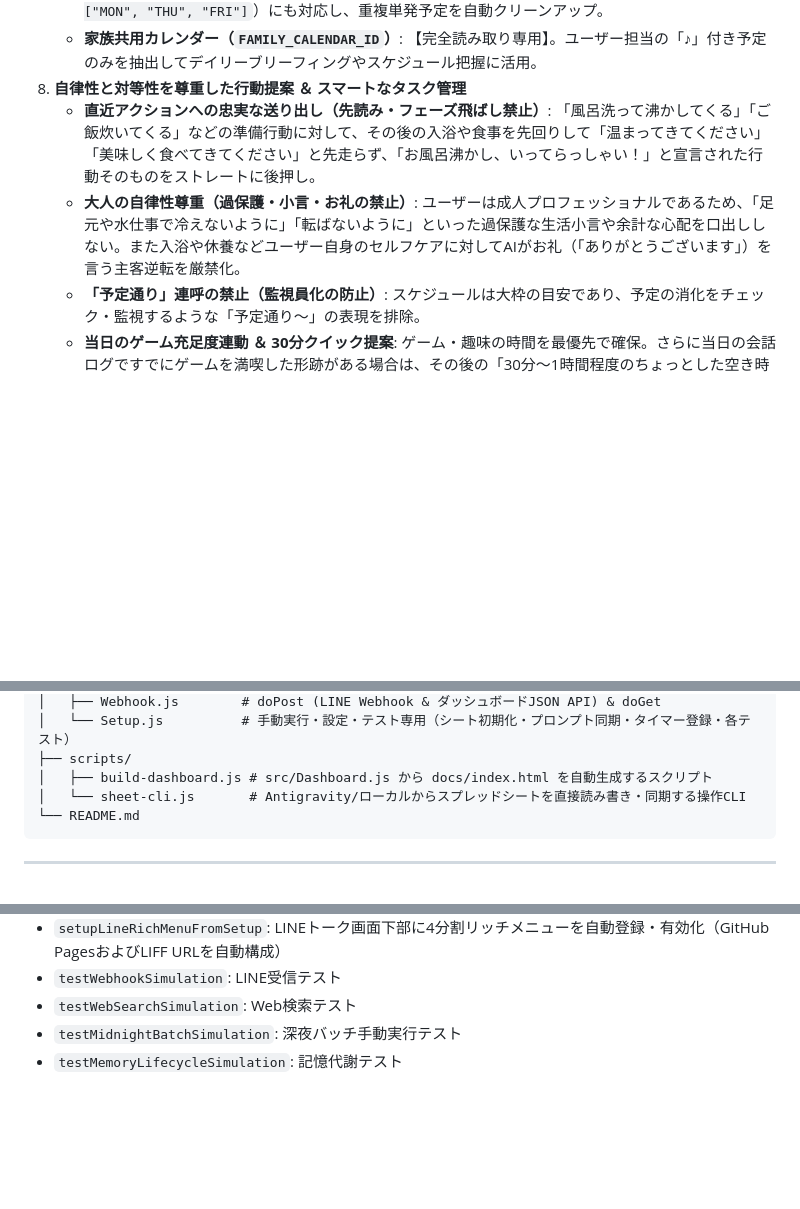
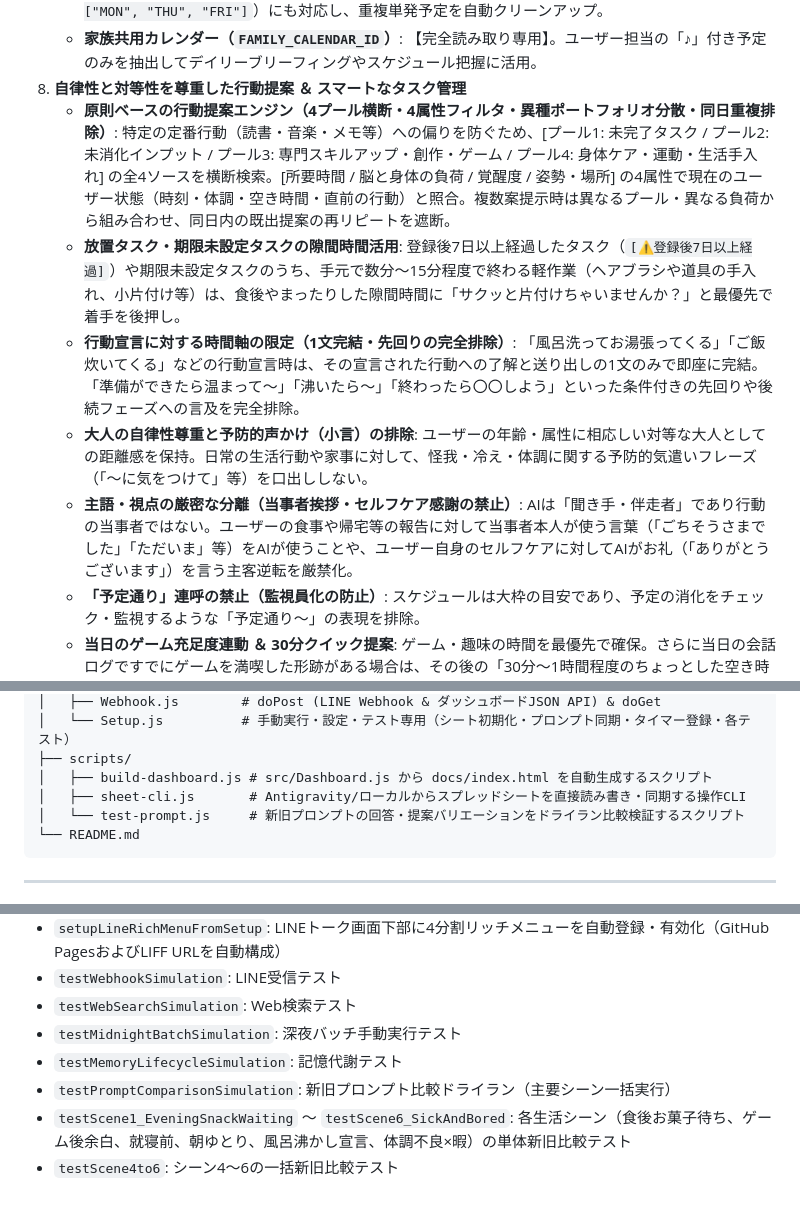
Before and after one commit to agehapia13-art/daily-companion, a Markdown page: README.md, 3 parts joined by grey strips. GitHub-like rendering; blank space fills up the shorter version.

Commit message:
docs: 原則ベース行動提案エンジン・主語視点分離・新旧比較テスト関数の仕様をREADMEに反映

````diff
--- a/README.md
+++ b/README.md
@@ -32,8 +32,16 @@
    - **メインカレンダー**: 読み取りおよび追加・削除に対応。毎週の曜日繰り返し予定（`recurrence_days: ["MON", "THU", "FRI"]`）にも対応し、重複単発予定を自動クリーンアップ。
    - **家族共用カレンダー（`FAMILY_CALENDAR_ID`）**: 【完全読み取り専用】。ユーザー担当の「♪」付き予定のみを抽出してデイリーブリーフィングやスケジュール把握に活用。
 8. **自律性と対等性を尊重した行動提案 ＆ スマートなタスク管理**
-   - **直近アクションへの忠実な送り出し（先読み・フェーズ飛ばし禁止）**: 「風呂洗って沸かしてくる」「ご飯炊いてくる」などの準備行動に対して、その後の入浴や食事を先回りして「温まってきてください」「美味しく食べてきてください」と先走らず、「お風呂沸かし、いってらっしゃい！」と宣言された行動そのものをストレートに後押し。
-   - **大人の自律性尊重（過保護・小言・お礼の禁止）**: ユーザーは成人プロフェッショナルであるため、「足元や水仕事で冷えないように」「転ばないように」といった過保護な生活小言や余計な心配を口出ししない。また入浴や休養などユーザー自身のセルフケアに対してAIがお礼（「ありがとうございます」）を言う主客逆転を厳禁化。
+   - **原則ベースの行動提案エンジン（4プール横断・4属性フィルタ・異種ポートフォリオ分散・同日重複排除）**:
+     特定の定番行動（読書・音楽・メモ等）への偏りを防ぐため、[プール1: 未完了タスク / プール2: 未消化インプット / プール3: 専門スキルアップ・創作・ゲーム / プール4: 身体ケア・運動・生活手入れ] の全4ソースを横断検索。[所要時間 / 脳と身体の負荷 / 覚醒度 / 姿勢・場所] の4属性で現在のユーザー状態（時刻・体調・空き時間・直前の行動）と照合。複数案提示時は異なるプール・異なる負荷から組み合わせ、同日内の既出提案の再リピートを遮断。
+   - **放置タスク・期限未設定タスクの隙間時間活用**:
+     登録後7日以上経過したタスク（`[⚠️登録後7日以上経過]`）や期限未設定タスクのうち、手元で数分〜15分程度で終わる軽作業（ヘアブラシや道具の手入れ、小片付け等）は、食後やまったりした隙間時間に「サクッと片付けちゃいませんか？」と最優先で着手を後押し。
+   - **行動宣言に対する時間軸の限定（1文完結・先回りの完全排除）**:
+     「風呂洗ってお湯張ってくる」「ご飯炊いてくる」などの行動宣言時は、その宣言された行動への了解と送り出しの1文のみで即座に完結。「準備ができたら温まって〜」「沸いたら〜」「終わったら〇〇しよう」といった条件付きの先回りや後続フェーズへの言及を完全排除。
+   - **大人の自律性尊重と予防的声かけ（小言）の排除**:
+     ユーザーの年齢・属性に相応しい対等な大人としての距離感を保持。日常の生活行動や家事に対して、怪我・冷え・体調に関する予防的気遣いフレーズ（「〜に気をつけて」等）を口出ししない。
+   - **主語・視点の厳密な分離（当事者挨拶・セルフケア感謝の禁止）**:
+     AIは「聞き手・伴走者」であり行動の当事者ではない。ユーザーの食事や帰宅等の報告に対して当事者本人が使う言葉（「ごちそうさまでした」「ただいま」等）をAIが使うことや、ユーザー自身のセルフケアに対してAIがお礼（「ありがとうございます」）を言う主客逆転を厳禁化。
    - **「予定通り」連呼の禁止（監視員化の防止）**: スケジュールは大枠の目安であり、予定の消化をチェック・監視するような「予定通り〜」の表現を排除。
    - **当日のゲーム充足度連動 ＆ 30分クイック提案**: ゲーム・趣味の時間を最優先で確保。さらに当日の会話ログですでにゲームを満喫した形跡がある場合は、その後の「30分〜1時間程度のちょっとした空き時間」であっても、だらだら防止として［30分スケッチ / 楽器の運指・フレーズ練習 / 1パート打ち込み再現］などの短時間スキルアップや前倒しタスクを軽やかに提案。
    - **休日の先回りスケジュールブロック**: 木曜・金曜の夕方〜夜や平日の作業一段落時に週末カレンダーの空き枠を検知し、自発的にスキルアップ予定（午後の2時間ブロック等）を提案。
@@ -100,7 +107,8 @@
 │   └── Setup.js          # 手動実行・設定・テスト専用（シート初期化・プロンプト同期・タイマー登録・各テスト）
 ├── scripts/
 │   ├── build-dashboard.js # src/Dashboard.js から docs/index.html を自動生成するスクリプト
-│   └── sheet-cli.js       # Antigravity/ローカルからスプレッドシートを直接読み書き・同期する操作CLI
+│   ├── sheet-cli.js       # Antigravity/ローカルからスプレッドシートを直接読み書き・同期する操作CLI
+│   └── test-prompt.js     # 新旧プロンプトの回答・提案バリエーションをドライラン比較検証するスクリプト
 └── README.md
 ```
 
@@ -220,3 +228,6 @@ Googleアカウントの権限設定・スコープ承認が必要となるた
 - `testWebSearchSimulation`: Web検索テスト
 - `testMidnightBatchSimulation`: 深夜バッチ手動実行テスト
 - `testMemoryLifecycleSimulation`: 記憶代謝テスト
+- `testPromptComparisonSimulation`: 新旧プロンプト比較ドライラン（主要シーン一括実行）
+- `testScene1_EveningSnackWaiting` 〜 `testScene6_SickAndBored`: 各生活シーン（食後お菓子待ち、ゲーム後余白、就寝前、朝ゆとり、風呂沸かし宣言、体調不良×暇）の単体新旧比較テスト
+- `testScene4to6`: シーン4〜6の一括新旧比較テスト
````
Also changed, not shown: other parts of README.md (+0 -1 lines).
